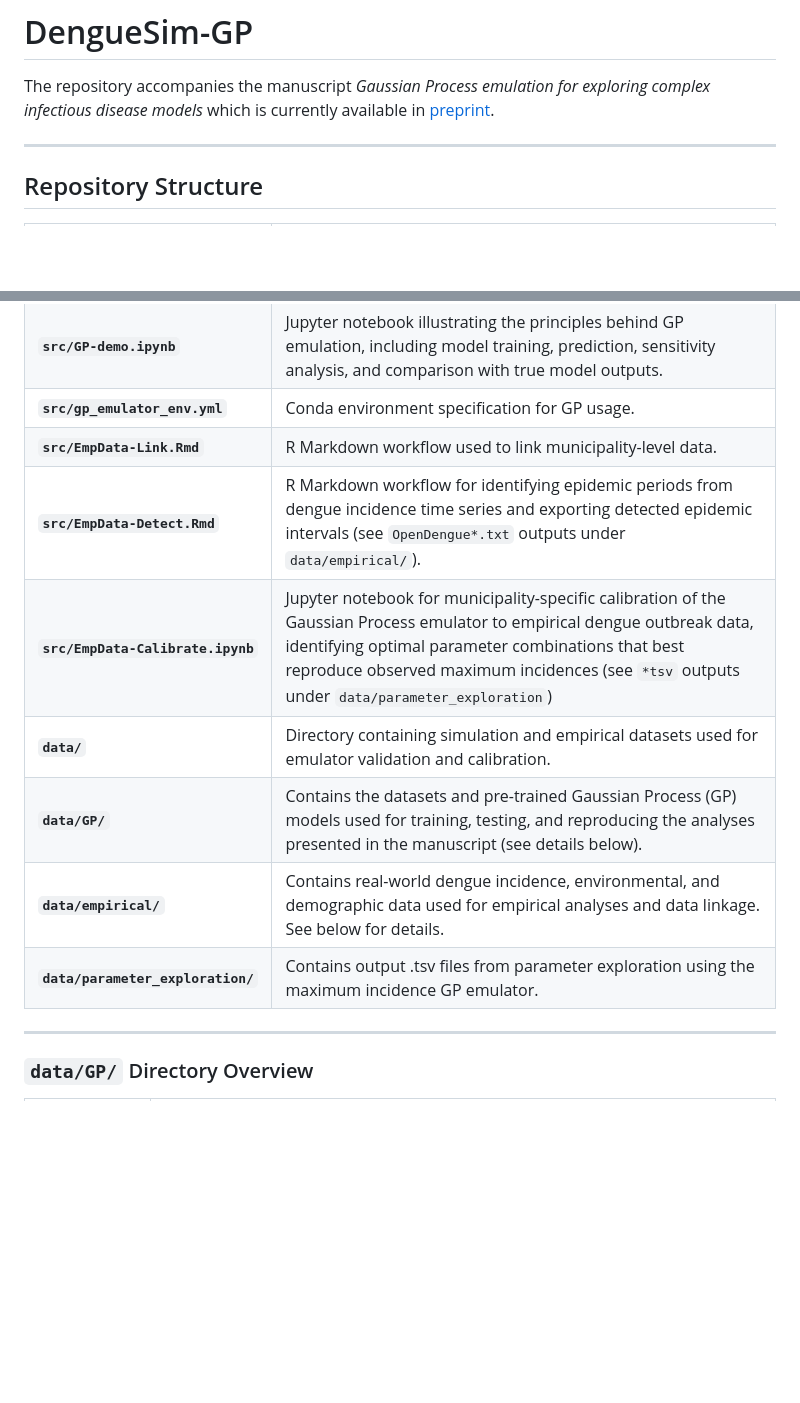
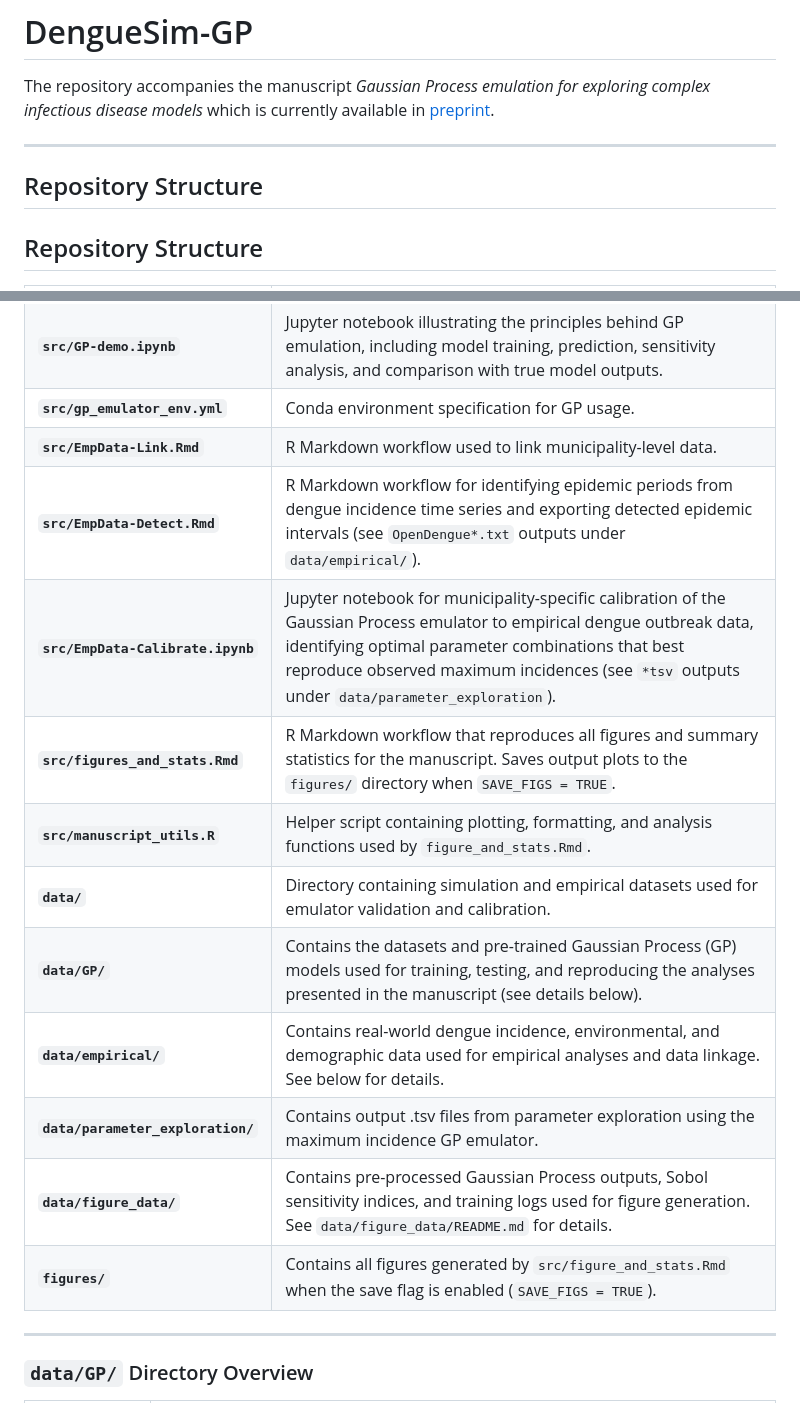
Before and after one commit to AnnaMariaL/DengueSim-GP, a Markdown page: README.md, 2 parts joined by grey strips. Drawn GitHub-style; blank space fills up the shorter version.

```diff
--- a/README.md
+++ b/README.md
@@ -3,6 +3,8 @@ The repository accompanies the manuscript *Gaussian Process emulation for explor
 
 ---
 
+
+## Repository Structure
 
 ## Repository Structure
 
@@ -12,13 +14,16 @@ The repository accompanies the manuscript *Gaussian Process emulation for explor
 | **`src/GP-demo.ipynb`**       | Jupyter notebook illustrating the principles behind GP emulation, including model training, prediction, sensitivity analysis, and comparison with true model outputs. |
 | **`src/gp_emulator_env.yml`** | Conda environment specification for GP usage.|
 | **`src/EmpData-Link.Rmd`**  | R Markdown workflow used to link municipality-level data. |
-| **`src/EmpData-Detect.Rmd`** | R Markdown workflow for identifying epidemic periods from dengue incidence time series and exporting detected epidemic intervals (see `OpenDengue*.txt` outputs under `data/empirical/`).
-| **`src/EmpData-Calibrate.ipynb`** | Jupyter notebook for municipality-specific calibration of the Gaussian Process emulator to empirical dengue outbreak data, identifying optimal parameter combinations that best reproduce observed maximum incidences (see `*tsv` outputs under `data/parameter_exploration`) |
+| **`src/EmpData-Detect.Rmd`** | R Markdown workflow for identifying epidemic periods from dengue incidence time series and exporting detected epidemic intervals (see `OpenDengue*.txt` outputs under `data/empirical/`). |
+| **`src/EmpData-Calibrate.ipynb`** | Jupyter notebook for municipality-specific calibration of the Gaussian Process emulator to empirical dengue outbreak data, identifying optimal parameter combinations that best reproduce observed maximum incidences (see `*tsv` outputs under `data/parameter_exploration`). |
+| **`src/figures_and_stats.Rmd`** | R Markdown workflow that reproduces all figures and summary statistics for the manuscript.  Saves output plots to the `figures/` directory when `SAVE_FIGS = TRUE`. |
+| **`src/manuscript_utils.R`** | Helper script containing plotting, formatting, and analysis functions used by `figure_and_stats.Rmd`. |
 | **`data/`** | Directory containing simulation and empirical datasets used for emulator validation and calibration. |
 | **`data/GP/`** | Contains the datasets and pre-trained Gaussian Process (GP) models used for training, testing, and reproducing the analyses presented in the manuscript (see details below).|
 | **`data/empirical/`** | Contains real-world dengue incidence, environmental, and demographic data used for empirical analyses and data linkage. See below for details.  |
 | **`data/parameter_exploration/`** | Contains output .tsv files from parameter exploration using the maximum incidence GP emulator. |
-
+| **`data/figure_data/`** | Contains pre-processed Gaussian Process outputs, Sobol sensitivity indices, and training logs used for figure generation. See `data/figure_data/README.md` for details. |
+| **`figures/`** | Contains all figures generated by `src/figure_and_stats.Rmd` when the save flag is enabled (`SAVE_FIGS = TRUE`). |
 
 ---
 
```
